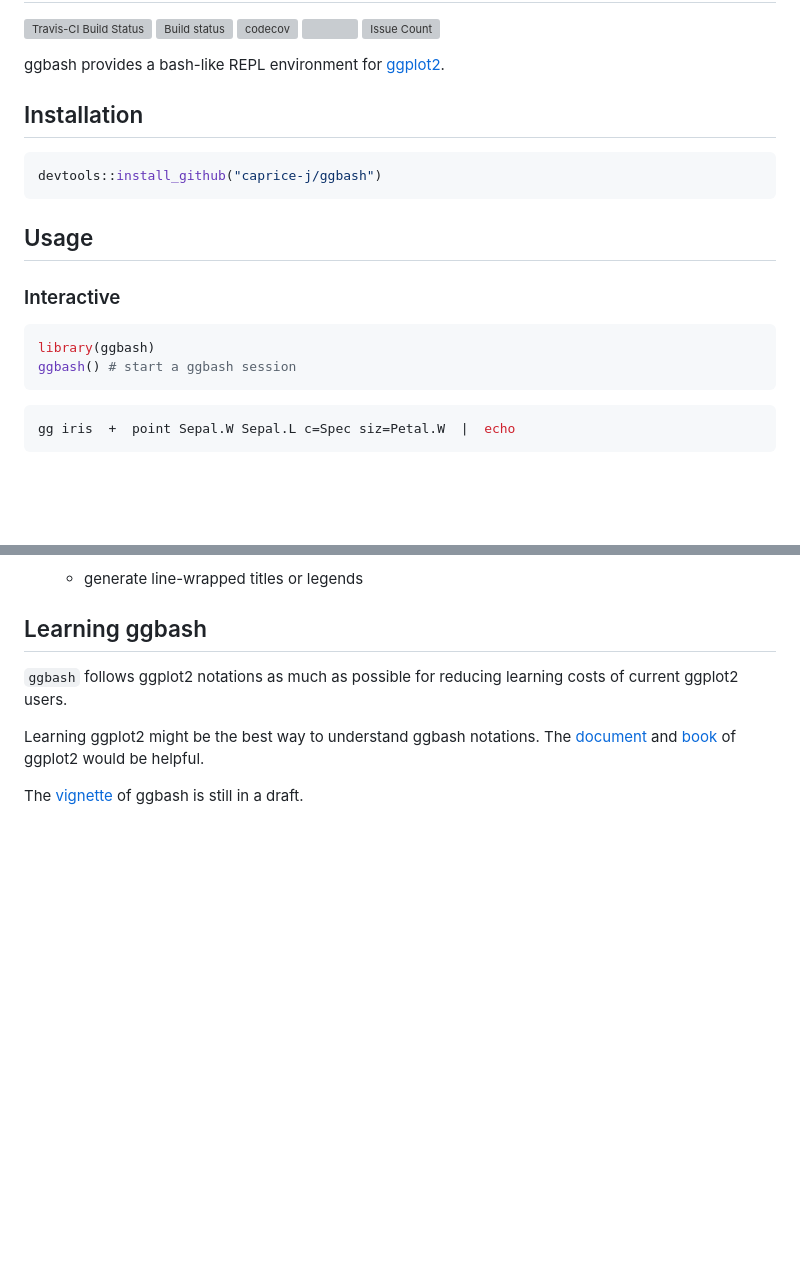
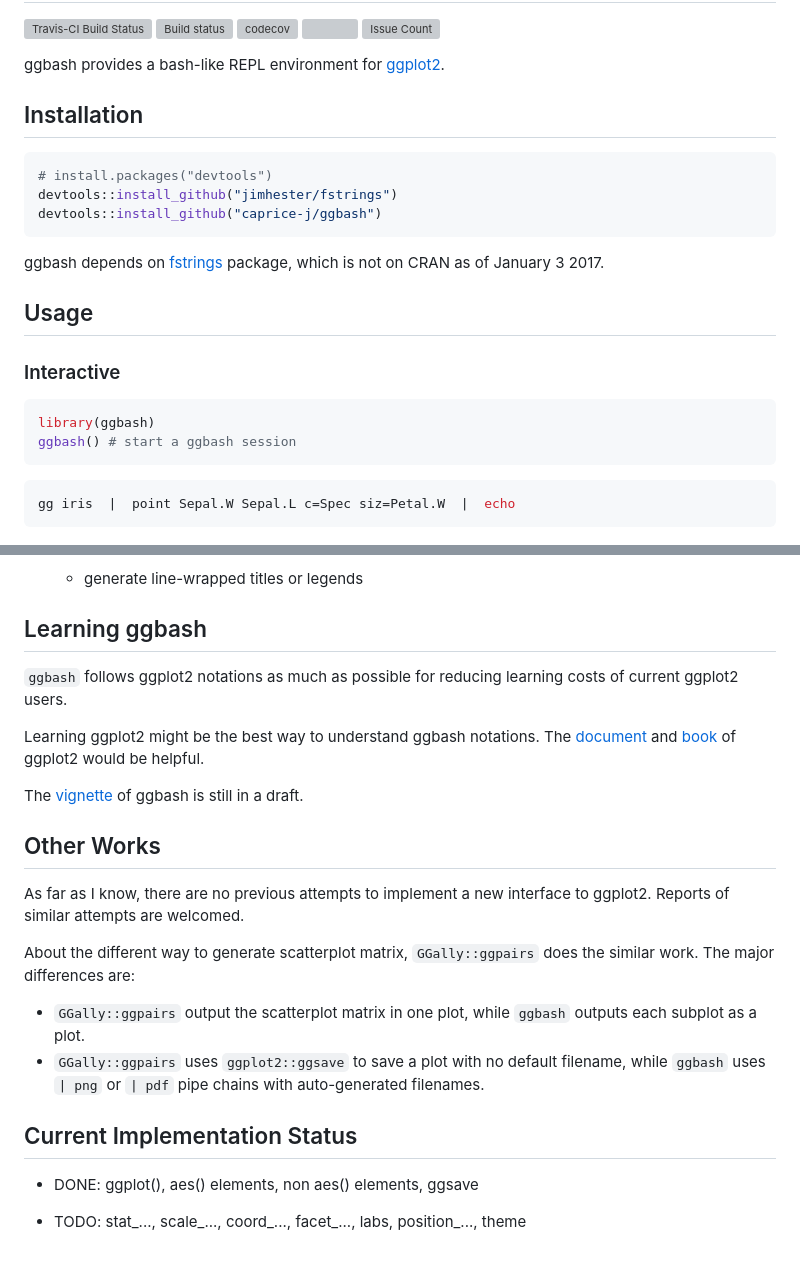
Before and after one commit to caprice-j/ggbash, a Markdown page: README.md, 2 parts joined by grey strips. Drawn GitHub-style; blank space fills up the shorter version; grey boxes are pictures that could not be loaded.

````diff
--- a/README.md
+++ b/README.md
@@ -10,8 +10,12 @@ Installation
 ------------
 
 ``` r
+# install.packages("devtools")
+devtools::install_github("jimhester/fstrings")
 devtools::install_github("caprice-j/ggbash")
 ```
+
+ggbash depends on [fstrings](https://github.com/jimhester/fstrings) package, which is not on CRAN as of January 3 2017.
 
 Usage
 -----
@@ -24,7 +28,7 @@ ggbash() # start a ggbash session
 ```
 
 ``` bash
-gg iris  +  point Sepal.W Sepal.L c=Spec siz=Petal.W  |  echo
+gg iris  |  point Sepal.W Sepal.L c=Spec siz=Petal.W  |  echo
 ```
 
 ![](README-example-1.png)
@@ -243,3 +257,20 @@ Learning ggbash
 Learning ggplot2 might be the best way to understand ggbash notations. The [document](http://docs.ggplot2.org/current/) and [book](https://github.com/hadley/ggplot2-book) of ggplot2 would be helpful.
 
 The [vignette](https://github.com/caprice-j/ggbash/blob/master/vignettes/Introduction-to-ggbash.Rmd) of ggbash is still in a draft.
+
+Other Works
+-----------
+
+As far as I know, there are no previous attempts to implement a new interface to ggplot2. Reports of similar attempts are welcomed.
+
+About the different way to generate scatterplot matrix, `GGally::ggpairs` does the similar work. The major differences are:
+
+-   `GGally::ggpairs` output the scatterplot matrix in one plot, while `ggbash` outputs each subplot as a plot.
+-   `GGally::ggpairs` uses `ggplot2::ggsave` to save a plot with no default filename, while `ggbash` uses `| png` or `| pdf` pipe chains with auto-generated filenames.
+
+Current Implementation Status
+-----------------------------
+
+-   DONE: ggplot(), aes() elements, non aes() elements, ggsave
+
+-   TODO: stat\_..., scale\_..., coord\_..., facet\_..., labs, position\_..., theme
````
Also changed, not shown: other parts of README.md (+42 -32 lines), README-func.png, README-image-dir.png (added), 1 other file.
